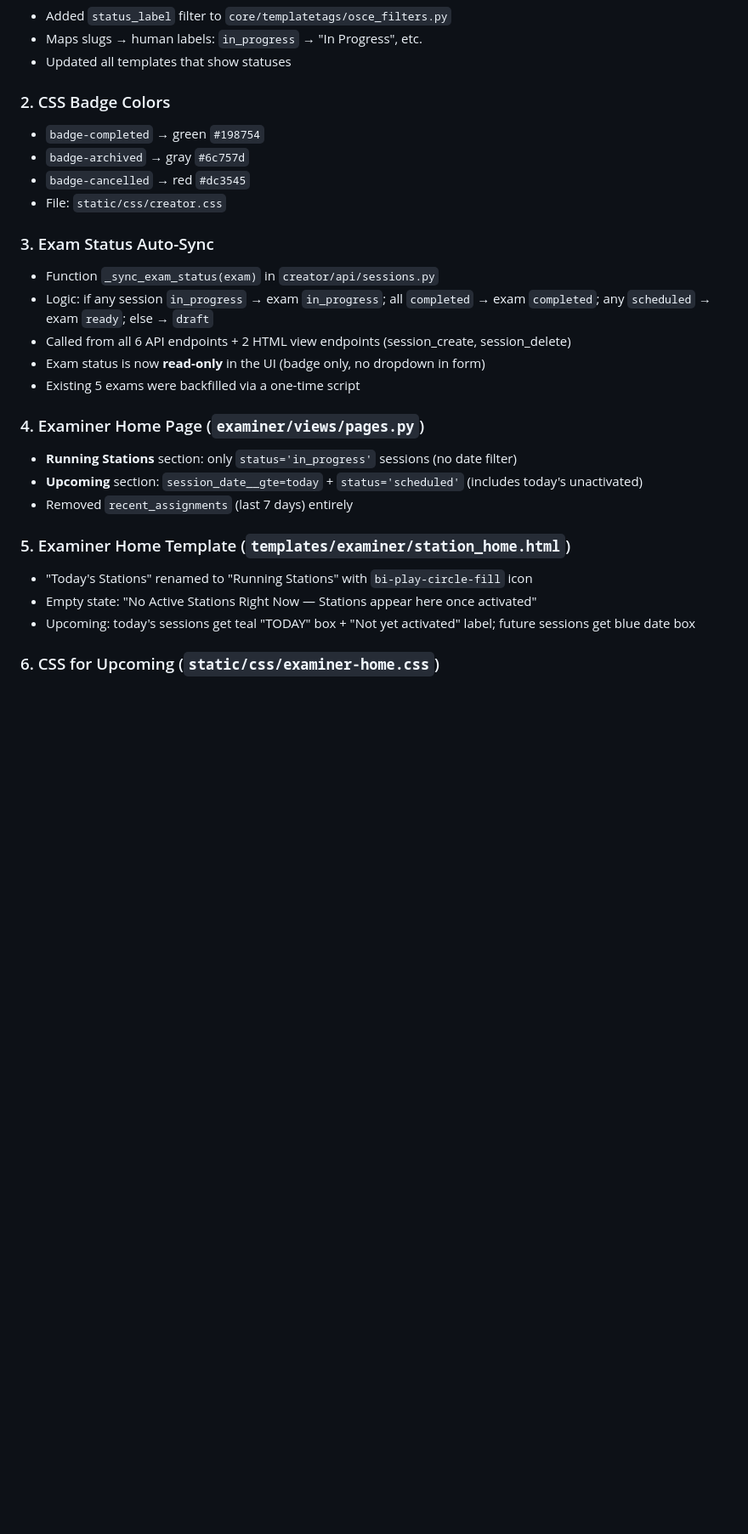
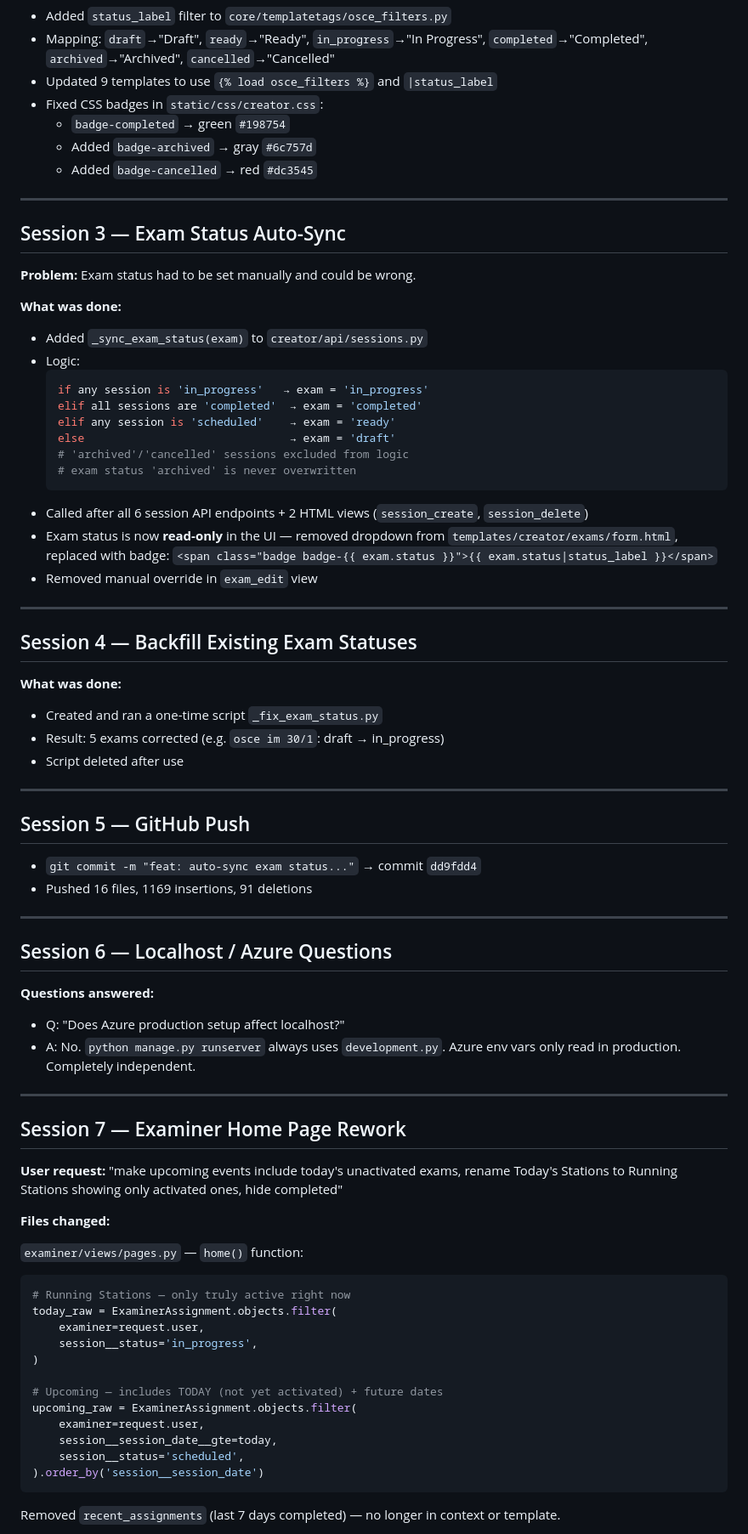
Before and after one commit to FawziYas/osce-project, a Markdown page: COPILOT_CONTEXT.md, the part around one of its changes. Shown at 85% size. Rendered like a GitHub page; blank space fills up the shorter version.

Commit message:
docs: expand context file to cover all 12 sessions

````diff
--- a/COPILOT_CONTEXT.md
+++ b/COPILOT_CONTEXT.md
@@ -58,28 +76,78 @@ Paste this file contents at the start of any new Copilot chat to restore full co
 - Added `status_label` filter to `core/templatetags/osce_filters.py`
-- Maps slugs → human labels: `in_progress` → "In Progress", etc.
-- Updated all templates that show statuses
+- Mapping: `draft`→"Draft", `ready`→"Ready", `in_progress`→"In Progress", `completed`→"Completed", `archived`→"Archived", `cancelled`→"Cancelled"
+- Updated 9 templates to use `{% load osce_filters %}` and `|status_label`
+- Fixed CSS badges in `static/css/creator.css`:
+  - `badge-completed` → green `#198754`
+  - Added `badge-archived` → gray `#6c757d`
+  - Added `badge-cancelled` → red `#dc3545`
 
-### 2. CSS Badge Colors
-- `badge-completed` → green `#198754`
-- `badge-archived` → gray `#6c757d`
-- `badge-cancelled` → red `#dc3545`
-- File: `static/css/creator.css`
+---
 
-### 3. Exam Status Auto-Sync
-- Function `_sync_exam_status(exam)` in `creator/api/sessions.py`
-- Logic: if any session `in_progress` → exam `in_progress`; all `completed` → exam `completed`; any `scheduled` → exam `ready`; else → `draft`
-- Called from all 6 API endpoints + 2 HTML view endpoints (session_create, session_delete)
-- Exam status is now **read-only** in the UI (badge only, no dropdown in form)
-- Existing 5 exams were backfilled via a one-time script
+## Session 3 — Exam Status Auto-Sync
 
-### 4. Examiner Home Page (`examiner/views/pages.py`)
-- **Running Stations** section: only `status='in_progress'` sessions (no date filter)
-- **Upcoming** section: `session_date__gte=today` + `status='scheduled'` (includes today's unactivated)
-- Removed `recent_assignments` (last 7 days) entirely
+**Problem:** Exam status had to be set manually and could be wrong.
 
-### 5. Examiner Home Template (`templates/examiner/station_home.html`)
-- "Today's Stations" renamed to "Running Stations" with `bi-play-circle-fill` icon
-- Empty state: "No Active Stations Right Now — Stations appear here once activated"
-- Upcoming: today's sessions get teal "TODAY" box + "Not yet activated" label; future sessions get blue date box
+**What was done:**
+- Added `_sync_exam_status(exam)` to `creator/api/sessions.py`
+- Logic:
+  ```python
+  if any session is 'in_progress'   → exam = 'in_progress'
+  elif all sessions are 'completed'  → exam = 'completed'
+  elif any session is 'scheduled'    → exam = 'ready'
+  else                               → exam = 'draft'
+  # 'archived'/'cancelled' sessions excluded from logic
+  # exam status 'archived' is never overwritten
+  ```
+- Called after all 6 session API endpoints + 2 HTML views (`session_create`, `session_delete`)
+- Exam status is now **read-only** in the UI — removed dropdown from `templates/creator/exams/form.html`, replaced with badge: `<span class="badge badge-{{ exam.status }}">{{ exam.status|status_label }}</span>`
+- Removed manual override in `exam_edit` view
 
-### 6. CSS for Upcoming (`static/css/examiner-home.css`)
+---
+
+## Session 4 — Backfill Existing Exam Statuses
+
+**What was done:**
+- Created and ran a one-time script `_fix_exam_status.py`
+- Result: 5 exams corrected (e.g. `osce im 30/1`: draft → in_progress)
+- Script deleted after use
+
+---
+
+## Session 5 — GitHub Push
+
+- `git commit -m "feat: auto-sync exam status..."` → commit `dd9fdd4`
+- Pushed 16 files, 1169 insertions, 91 deletions
+
+---
+
+## Session 6 — Localhost / Azure Questions
+
+**Questions answered:**
+- Q: "Does Azure production setup affect localhost?"
+- A: No. `python manage.py runserver` always uses `development.py`. Azure env vars only read in production. Completely independent.
+
+---
+
+## Session 7 — Examiner Home Page Rework
+
+**User request:** "make upcoming events include today's unactivated exams, rename Today's Stations to Running Stations showing only activated ones, hide completed"
+
+**Files changed:**
+
+`examiner/views/pages.py` — `home()` function:
+```python
+# Running Stations — only truly active right now
+today_raw = ExaminerAssignment.objects.filter(
+    examiner=request.user,
+    session__status='in_progress',
+)
+
+# Upcoming — includes TODAY (not yet activated) + future dates
+upcoming_raw = ExaminerAssignment.objects.filter(
+    examiner=request.user,
+    session__session_date__gte=today,
+    session__status='scheduled',
+).order_by('session__session_date')
+```
+Removed `recent_assignments` (last 7 days completed) — no longer in context or template.
+
````
Also changed, not shown: other parts of COPILOT_CONTEXT.md (+153 -59 lines).
